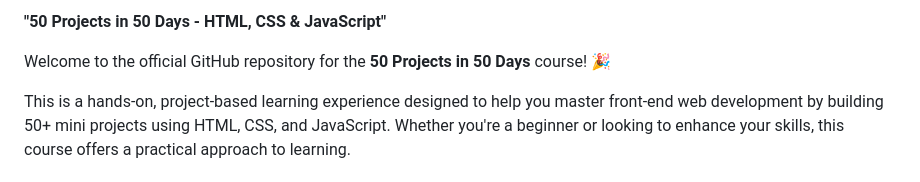
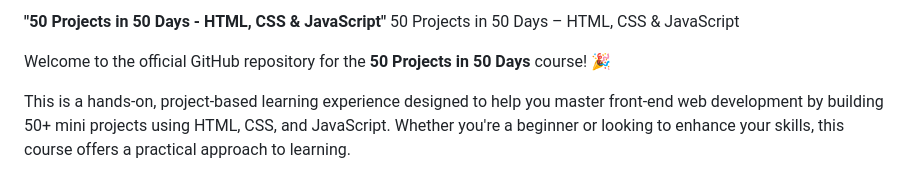
Before and after one commit to Yokesh-Dev/50-Projects-In-50-Days, a Markdown page: README.md, the part around the change. Drawn GitHub-style.

```diff
--- a/README.md
+++ b/README.md
@@ -1,4 +1,4 @@
- **"50 Projects in 50 Days - HTML, CSS & JavaScript"**
+ **"50 Projects in 50 Days - HTML, CSS & JavaScript"** 50 Projects in 50 Days – HTML, CSS & JavaScript
 
 Welcome to the official GitHub repository for the **50 Projects in 50 Days** course! 🎉
 
```
